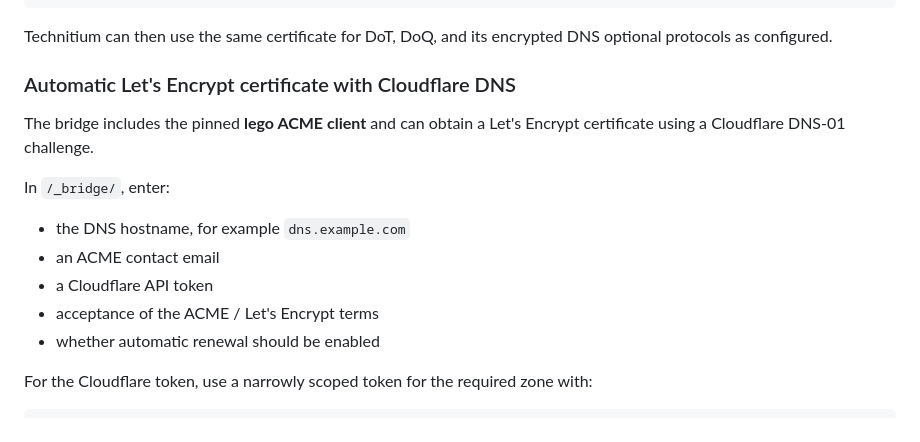
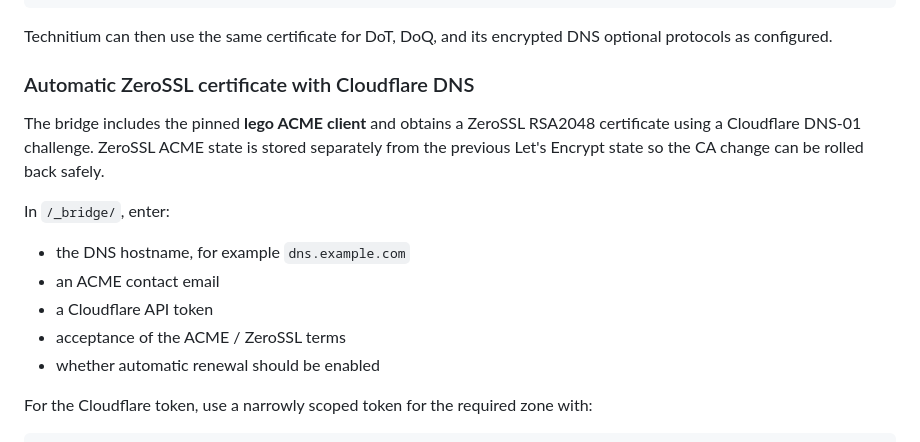
Before and after one commit to ntun7729/Dns, a Markdown page: README.md, the part around the change. Rendered like a GitHub page.

Commit message:
Document ZeroSSL DoT certificates

```diff
--- a/README.md
+++ b/README.md
@@ -107,16 +107,16 @@ DNS TLS Certificate Password:
 
 Technitium can then use the same certificate for DoT, DoQ, and its encrypted DNS optional protocols as configured.
 
-### Automatic Let's Encrypt certificate with Cloudflare DNS
+### Automatic ZeroSSL certificate with Cloudflare DNS
 
-The bridge includes the pinned **lego ACME client** and can obtain a Let's Encrypt certificate using a Cloudflare DNS-01 challenge.
+The bridge includes the pinned **lego ACME client** and obtains a ZeroSSL RSA2048 certificate using a Cloudflare DNS-01 challenge. ZeroSSL ACME state is stored separately from the previous Let's Encrypt state so the CA change can be rolled back safely.
 
 In `/_bridge/`, enter:
 
 - the DNS hostname, for example `dns.example.com`
 - an ACME contact email
 - a Cloudflare API token
-- acceptance of the ACME / Let's Encrypt terms
+- acceptance of the ACME / ZeroSSL terms
 - whether automatic renewal should be enabled
 
 For the Cloudflare token, use a narrowly scoped token for the required zone with:
```
